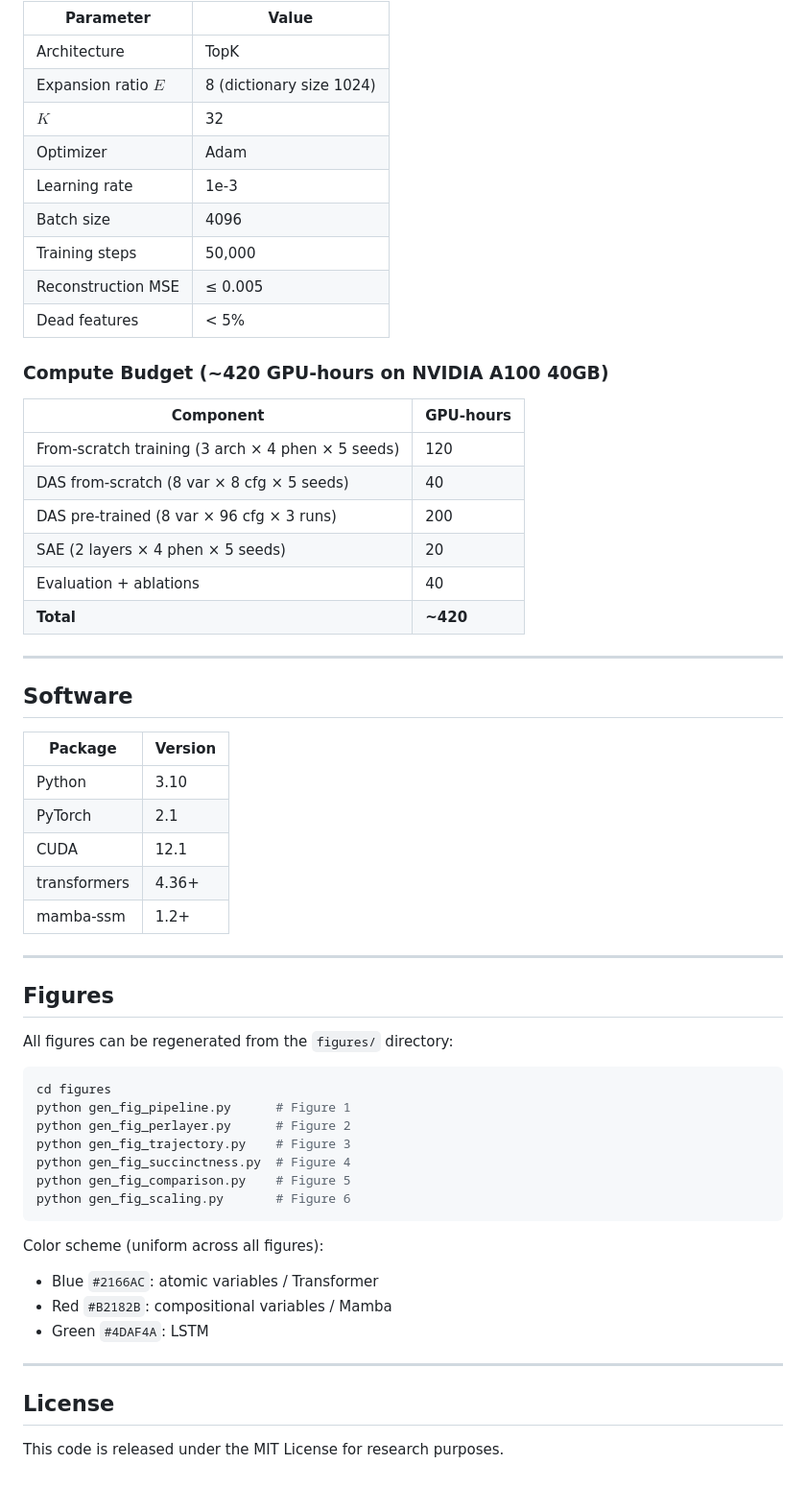
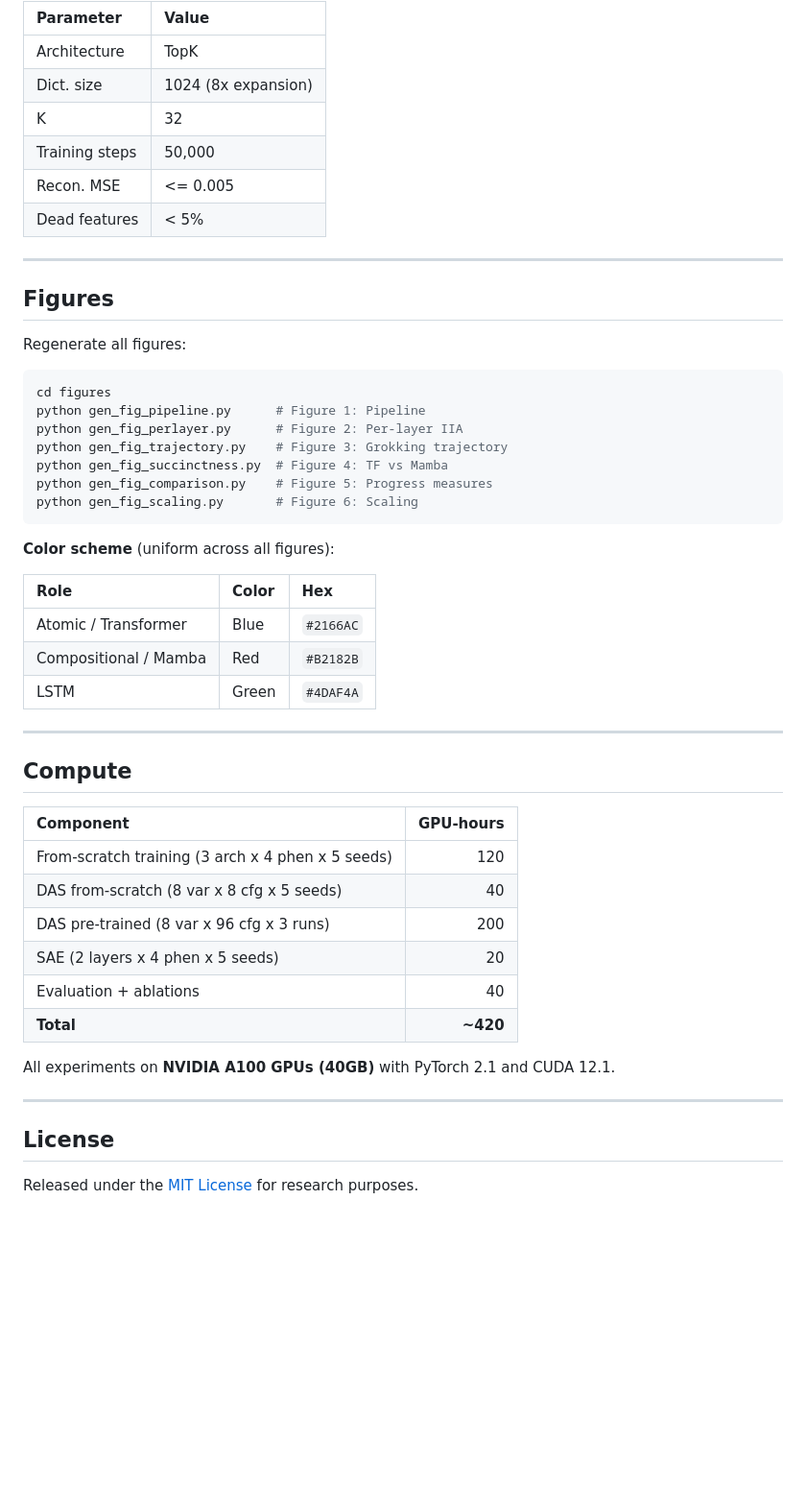
Before and after one commit to anonymous-ai-researcher/EMNLP2026-ID234, a Markdown page: README.md, the part around one of its changes. Shown at 96% size. Drawn GitHub-style; folded sections open; blank space fills up the shorter version.

````diff
--- a/README.md
+++ b/README.md
@@ -220,62 +249,56 @@ bash scripts/run_all.sh  # ~420 GPU-hours on A100 40GB
 
 | Parameter | Value |
-|---|---|
+|:---|:---|
 | Architecture | TopK |
-| Expansion ratio $E$ | 8 (dictionary size 1024) |
-| $K$ | 32 |
-| Optimizer | Adam |
-| Learning rate | 1e-3 |
-| Batch size | 4096 |
+| Dict. size | 1024 (8x expansion) |
+| K | 32 |
 | Training steps | 50,000 |
-| Reconstruction MSE | ≤ 0.005 |
+| Recon. MSE | <= 0.005 |
 | Dead features | < 5% |
 
-### Compute Budget (~420 GPU-hours on NVIDIA A100 40GB)
-
-| Component | GPU-hours |
-|---|---|
-| From-scratch training (3 arch × 4 phen × 5 seeds) | 120 |
-| DAS from-scratch (8 var × 8 cfg × 5 seeds) | 40 |
-| DAS pre-trained (8 var × 96 cfg × 3 runs) | 200 |
-| SAE (2 layers × 4 phen × 5 seeds) | 20 |
-| Evaluation + ablations | 40 |
-| **Total** | **~420** |
-
----
-
-## Software
-
-| Package | Version |
-|---|---|
-| Python | 3.10 |
-| PyTorch | 2.1 |
-| CUDA | 12.1 |
-| transformers | 4.36+ |
-| mamba-ssm | 1.2+ |
+</details>
 
 ---
 
 ## Figures
 
-All figures can be regenerated from the `figures/` directory:
+Regenerate all figures:
 
 ```bash
 cd figures
-python gen_fig_pipeline.py      # Figure 1
-python gen_fig_perlayer.py      # Figure 2
-python gen_fig_trajectory.py    # Figure 3
-python gen_fig_succinctness.py  # Figure 4
-python gen_fig_comparison.py    # Figure 5
-python gen_fig_scaling.py       # Figure 6
+python gen_fig_pipeline.py      # Figure 1: Pipeline
+python gen_fig_perlayer.py      # Figure 2: Per-layer IIA
+python gen_fig_trajectory.py    # Figure 3: Grokking trajectory
+python gen_fig_succinctness.py  # Figure 4: TF vs Mamba
+python gen_fig_comparison.py    # Figure 5: Progress measures
+python gen_fig_scaling.py       # Figure 6: Scaling
 ```
 
-Color scheme (uniform across all figures):
-- Blue `#2166AC`: atomic variables / Transformer
-- Red `#B2182B`: compositional variables / Mamba
-- Green `#4DAF4A`: LSTM
+**Color scheme** (uniform across all figures):
+
+| Role | Color | Hex |
+|:---|:---|:---|
+| Atomic / Transformer | Blue | `#2166AC` |
+| Compositional / Mamba | Red | `#B2182B` |
+| LSTM | Green | `#4DAF4A` |
+
+---
+
+## Compute
+
+| Component | GPU-hours |
+|:---|---:|
+| From-scratch training (3 arch x 4 phen x 5 seeds) | 120 |
+| DAS from-scratch (8 var x 8 cfg x 5 seeds) | 40 |
+| DAS pre-trained (8 var x 96 cfg x 3 runs) | 200 |
+| SAE (2 layers x 4 phen x 5 seeds) | 20 |
+| Evaluation + ablations | 40 |
+| **Total** | **~420** |
+
+All experiments on **NVIDIA A100 GPUs (40GB)** with PyTorch 2.1 and CUDA 12.1.
 
 ---
 
 ## License
 
-This code is released under the MIT License for research purposes.
+Released under the [MIT License](LICENSE) for research purposes.
````
Also changed, not shown: other parts of README.md (+195 -166 lines).
